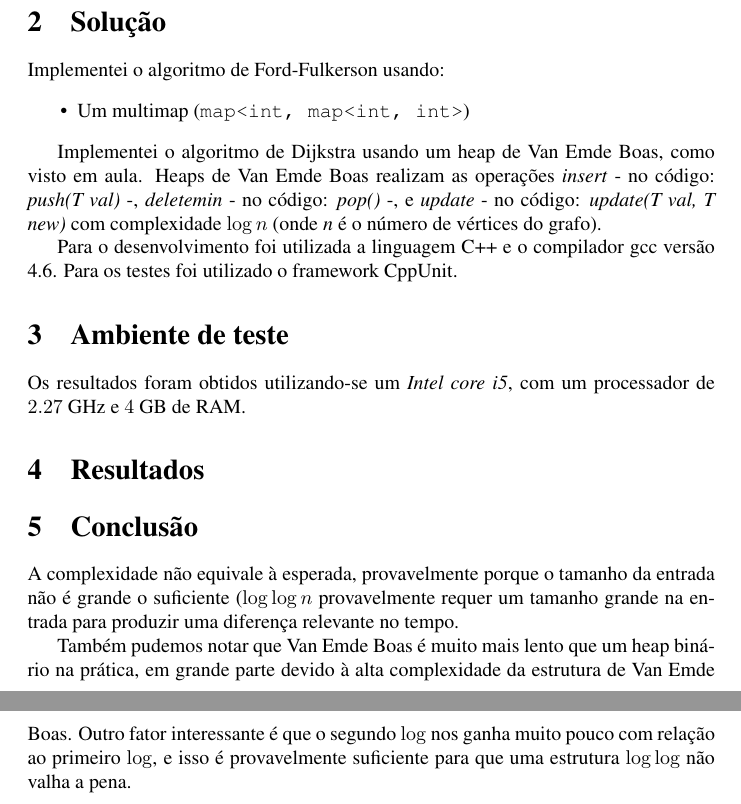
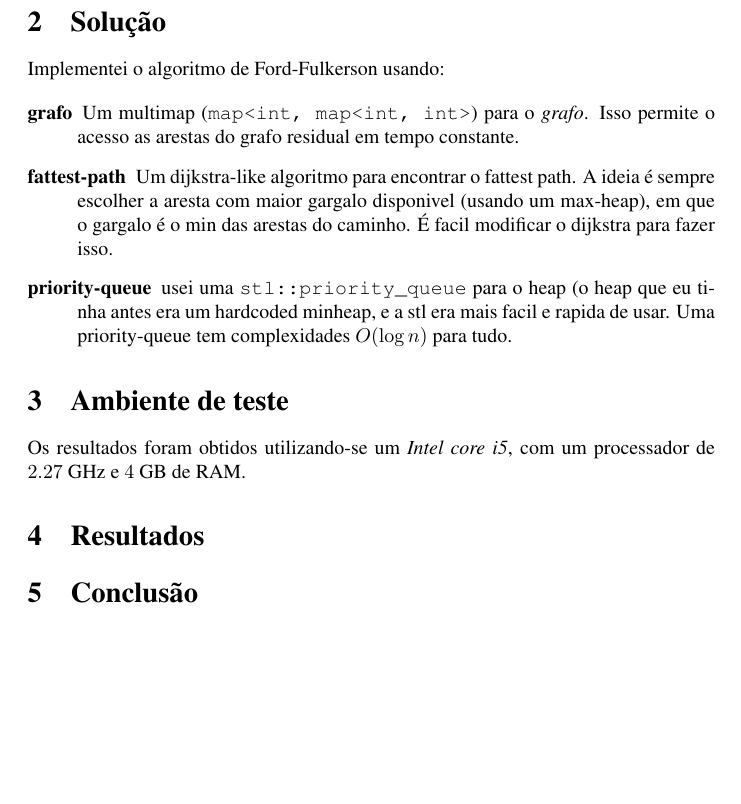
Before and after one commit to leochatain/inf5016, a LaTeX document (cpp/ex3/report/ex3.tex): two parts of pages 1 and 2 of 2 before the commit and part of the page after it, the two joined at a grey line, cut so that both start at the same text, the shorter picture padded with empty space. Compiled offline with pdfLaTeX.

Commit message:
Add new results

```diff
--- a/cpp/ex3/report/ex3.tex
+++ b/cpp/ex3/report/ex3.tex
@@ -23,17 +23,18 @@ Verificar que a complexidade observada é $ O((nlogn + m)m log C) $.
 
 Implementei o algoritmo de Ford-Fulkerson usando:
 
-\begin{itemize}
- \item Um multimap (\texttt{map<int, map<int, int>})
-\end{itemize}
+\begin{description}
+ \item[grafo] Um multimap (\texttt{map<int, map<int, int>}) para o \emph{grafo}. Isso permite o
+acesso as arestas do grafo residual em tempo constante.
 
-Implementei o algoritmo de Dijkstra usando um heap de Van Emde Boas, como visto em aula. Heaps de
-Van Emde Boas realizam as operações \emph{insert} - no código: \emph{push(T val)} -,
-\emph{deletemin} - no código: \emph{pop()} -, e \emph{update} - no código: \emph{update(T val, T
-new)} com complexidade $ \log n $ (onde \emph{n} é o número de vértices do grafo).
+ \item[fattest-path] Um dijkstra-like algoritmo para encontrar o fattest path. A ideia é
+sempre escolher a aresta com maior gargalo disponivel (usando um max-heap), em que o gargalo é o
+min das arestas do caminho. É facil modificar o dijkstra para fazer isso.
 
-Para o desenvolvimento foi utilizada a linguagem C++ e o compilador gcc versão 4.6. Para os testes
-foi utilizado o framework CppUnit.
+ \item[priority-queue] usei uma \texttt{stl::priority\_queue} para o heap (o heap que eu tinha antes
+era um hardcoded minheap, e a stl era mais facil e rapida de usar. Uma priority-queue tem
+complexidades $O(\log n)$ para tudo.
+\end{description}
 
 \section{Ambiente de teste}
 
@@ -42,17 +43,7 @@ e $4$ GB de RAM.
 
 \section{Resultados}
 
-
 \section{Conclusão}
-
-A complexidade não equivale à esperada, provavelmente porque o tamanho da entrada não é grande o
-suficiente ($\log\log n$ provavelmente requer um tamanho grande na entrada para produzir uma
-diferença relevante no tempo.
-
-Também pudemos notar que Van Emde Boas é muito mais lento que um heap binário na prática, em grande
-parte devido à alta complexidade da estrutura de Van Emde Boas. Outro fator interessante é que o
-segundo $\log$ nos ganha muito pouco com relação ao primeiro $\log$, e isso é provavelmente
-suficiente para que uma estrutura $\log\log$ não valha a pena.
 
 \end{document}
 % Local Variables:
```
Also changed, not shown: 2 other files.
